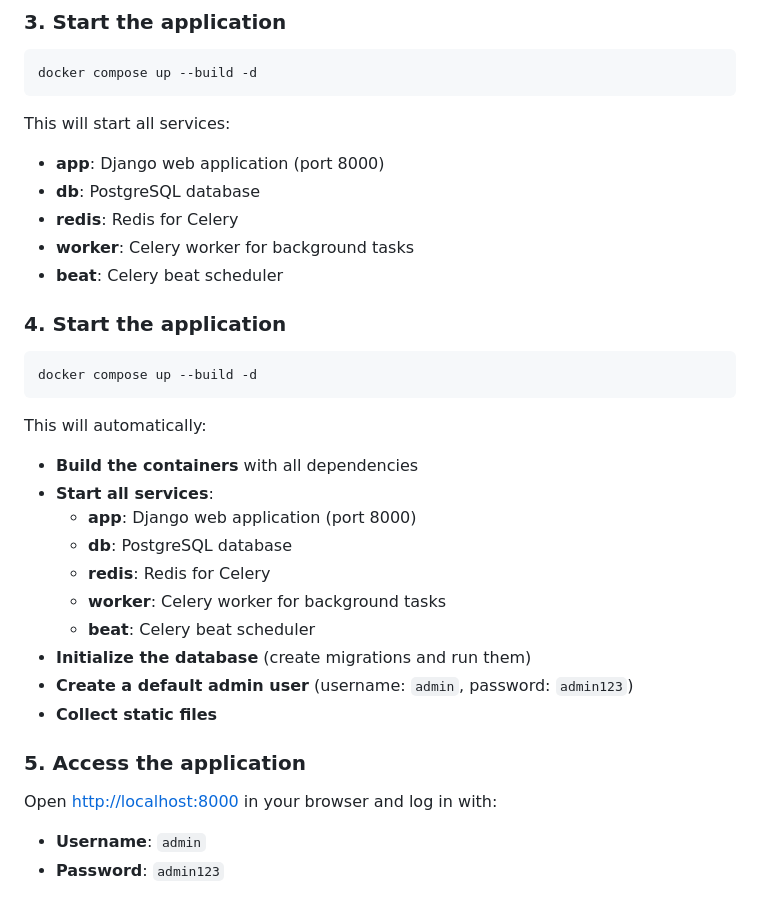
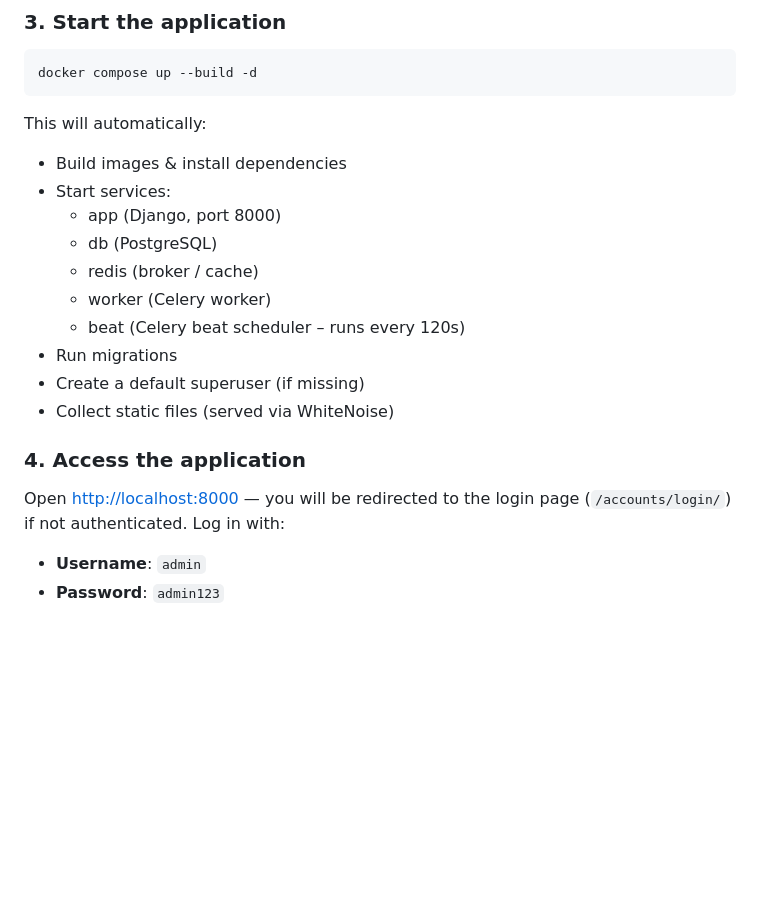
Before and after one commit to cr3ation/hertz-freerider-notifier, a Markdown page: README.md, the part around one of its changes. Drawn GitHub-style; blank space fills up the shorter version.

````diff
--- a/README.md
+++ b/README.md
@@ -44,34 +44,21 @@ Edit `.env` and update these important variables:
 docker compose up --build -d
 ```
 
-This will start all services:
-- **app**: Django web application (port 8000)
-- **db**: PostgreSQL database
-- **redis**: Redis for Celery
-- **worker**: Celery worker for background tasks
-- **beat**: Celery beat scheduler
+This will automatically:
+* Build images & install dependencies
+* Start services:
+   * app (Django, port 8000)
+   * db (PostgreSQL)
+   * redis (broker / cache)
+   * worker (Celery worker)
+   * beat (Celery beat scheduler – runs every 120s)
+* Run migrations
+* Create a default superuser (if missing)
+* Collect static files (served via WhiteNoise)
 
-### 4. Start the application
+### 4. Access the application
 
-```bash
-docker compose up --build -d
-```
-
-This will automatically:
-- **Build the containers** with all dependencies
-- **Start all services**:
-  - **app**: Django web application (port 8000)
-  - **db**: PostgreSQL database
-  - **redis**: Redis for Celery
-  - **worker**: Celery worker for background tasks
-  - **beat**: Celery beat scheduler
-- **Initialize the database** (create migrations and run them)
-- **Create a default admin user** (username: `admin`, password: `admin123`)
-- **Collect static files**
-
-### 5. Access the application
-
-Open <http://localhost:8000> in your browser and log in with:
+Open <http://localhost:8000> — you will be redirected to the login page (`/accounts/login/`) if not authenticated. Log in with:
 - **Username**: `admin`
 - **Password**: `admin123`
 
````
Also changed, not shown: other parts of README.md (+33 -3 lines).
